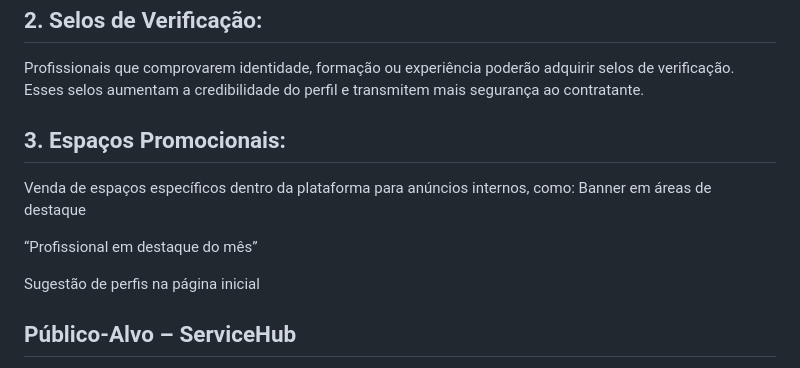
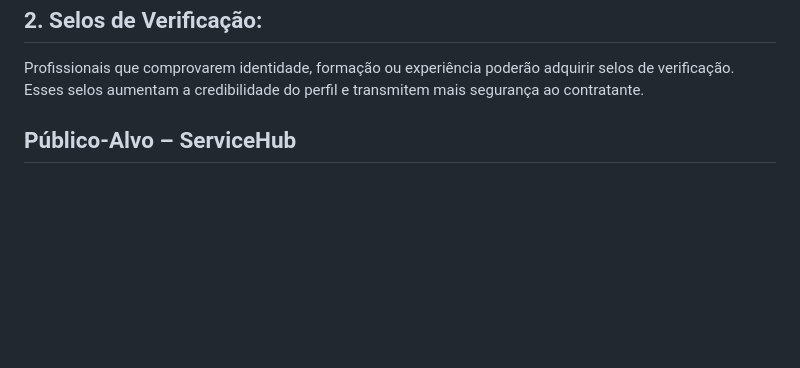
Before and after one commit to karizeviecelli/projeto_entra_21_2025, a Markdown page: documentacao.md, the part around the change. GitHub-like rendering; blank space fills up the shorter version.

```diff
--- a/documentacao.md
+++ b/documentacao.md
@@ -42,18 +42,6 @@ Possibilidade de adicionar mais categorias de serviço
 **2. Selos de Verificação:**
 ---
  Profissionais que comprovarem identidade, formação ou experiência poderão adquirir selos de verificação. Esses selos aumentam a credibilidade do perfil e transmitem mais segurança ao contratante.
-
-**3. Espaços Promocionais:**
----
- Venda de espaços específicos dentro da plataforma para anúncios internos, como:
-Banner em áreas de destaque
-
-
-“Profissional em destaque do mês”
-
-
-Sugestão de perfis na página inicial
-
 
 **Público-Alvo – ServiceHub**
 ---
```
